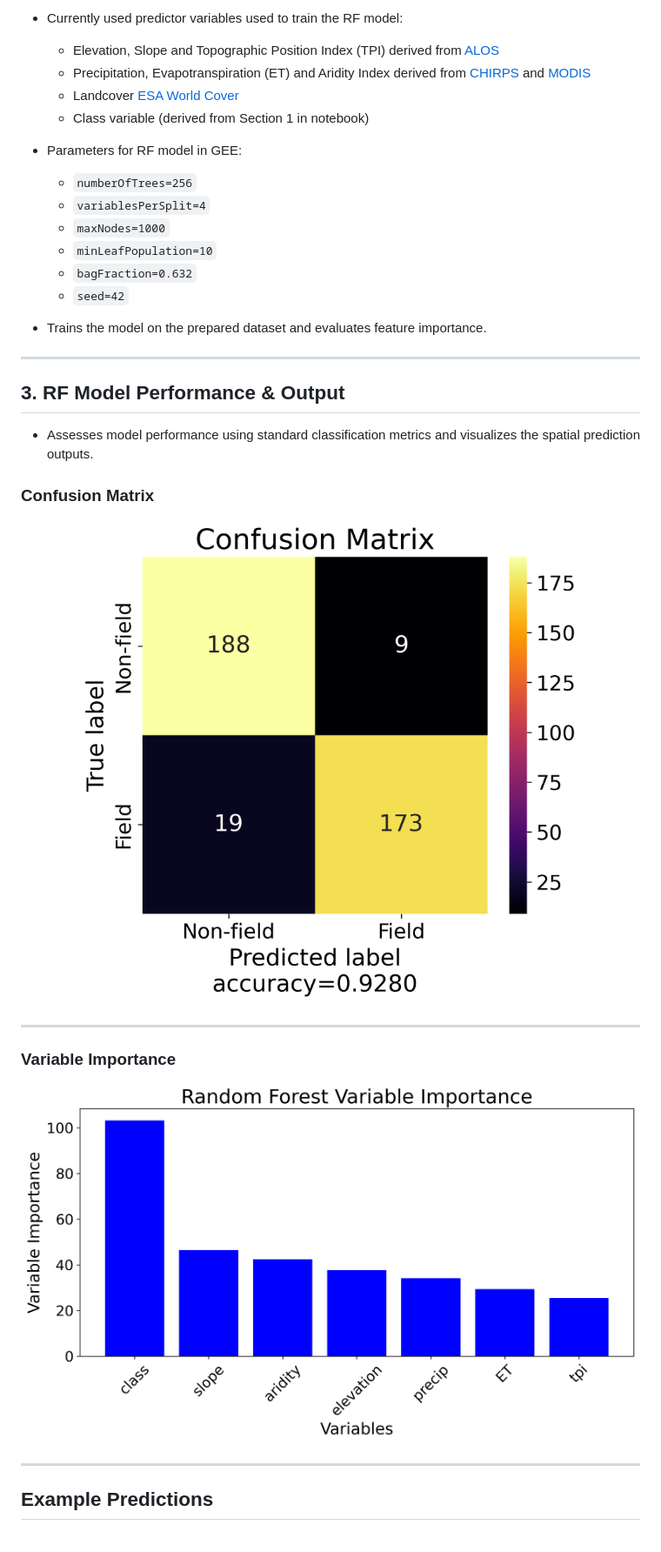
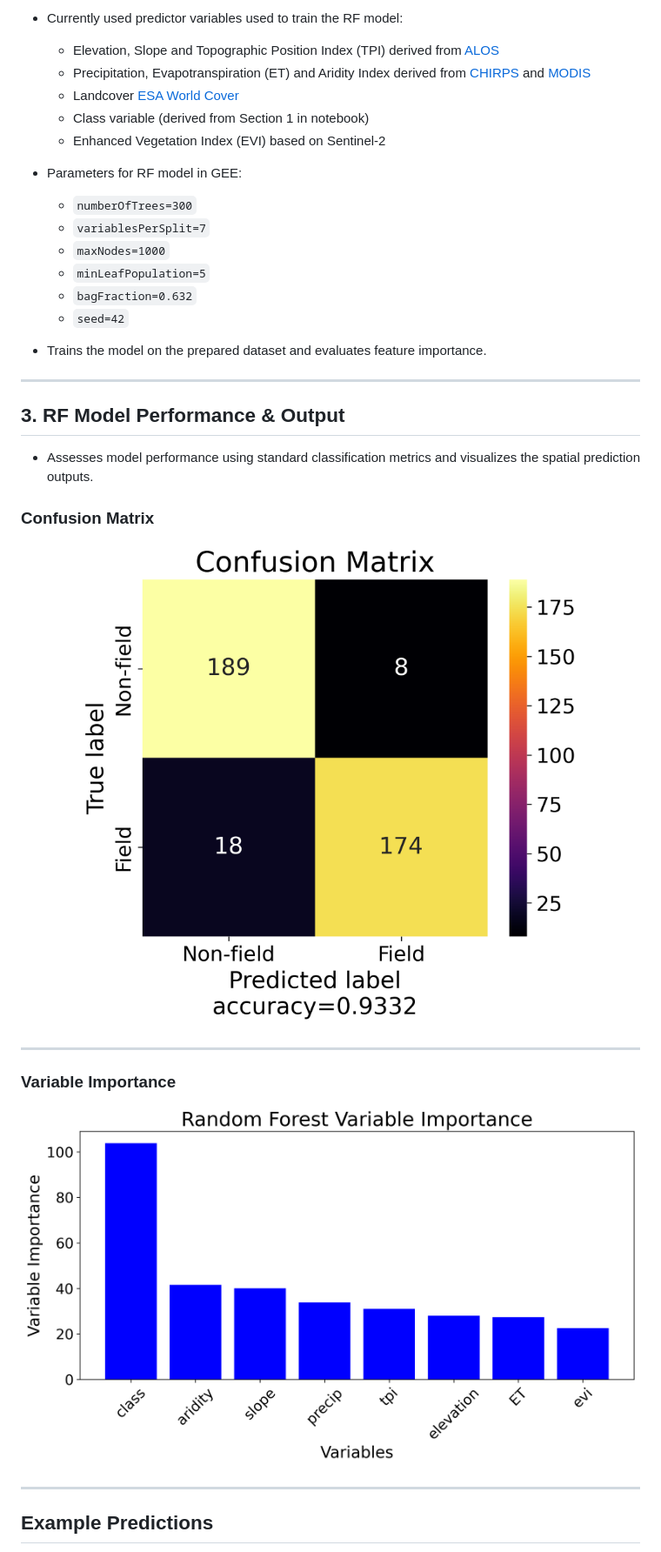
Before and after one commit to ppstxd/False_Positive_Analysis, a Markdown page: README.md, the part around the change. Shown: that part at 87% size. Rendered like a GitHub page; pictures changed too: graphs/confusion_matrix_08.png (added), graphs/variable_importance_08.png (added).

Commit message:
added EVI to predictor variables. Model perfromance increased slightly

```diff
--- a/README.md
+++ b/README.md
@@ -27,13 +27,14 @@ This project uses satellite imagery from the PLANET constellation, provided thro
     - Precipitation, Evapotranspiration (ET) and Aridity Index derived from [CHIRPS](https://chc.ucsb.edu/data/chirps) and [MODIS](https://lpdaac.usgs.gov/products/mod16a2v061/)
     - Landcover [ESA World Cover](https://esa-worldcover.org/en)
     - Class variable (derived from Section 1 in notebook)
+    - Enhanced Vegetation Index (EVI) based on Sentinel-2
 
 
 - Parameters for RF model in GEE:
-  - `numberOfTrees=256`
-  - `variablesPerSplit=4`
+  - `numberOfTrees=300`
+  - `variablesPerSplit=7`
   - `maxNodes=1000`
-  - `minLeafPopulation=10`
+  - `minLeafPopulation=5`
   - `bagFraction=0.632`
   - `seed=42`
 - Trains the model on the prepared dataset and evaluates feature importance.
@@ -50,13 +51,13 @@ This project uses satellite imagery from the PLANET constellation, provided thro
 
 ### Confusion Matrix
 
-<img src="graphs/confusion_matrix_06.png" alt="Confusion Matrix" width="100%">
+<img src="graphs/confusion_matrix_08.png" alt="Confusion Matrix" width="100%">
 
 ---
 
 ### Variable Importance
 
-<img src="graphs/variable_importance_06.png" alt="Variable Importance" width="100%">
+<img src="graphs/variable_importance_08.png" alt="Variable Importance" width="100%">
 
 ---
 
```
Also changed, not shown: 1 other file.
